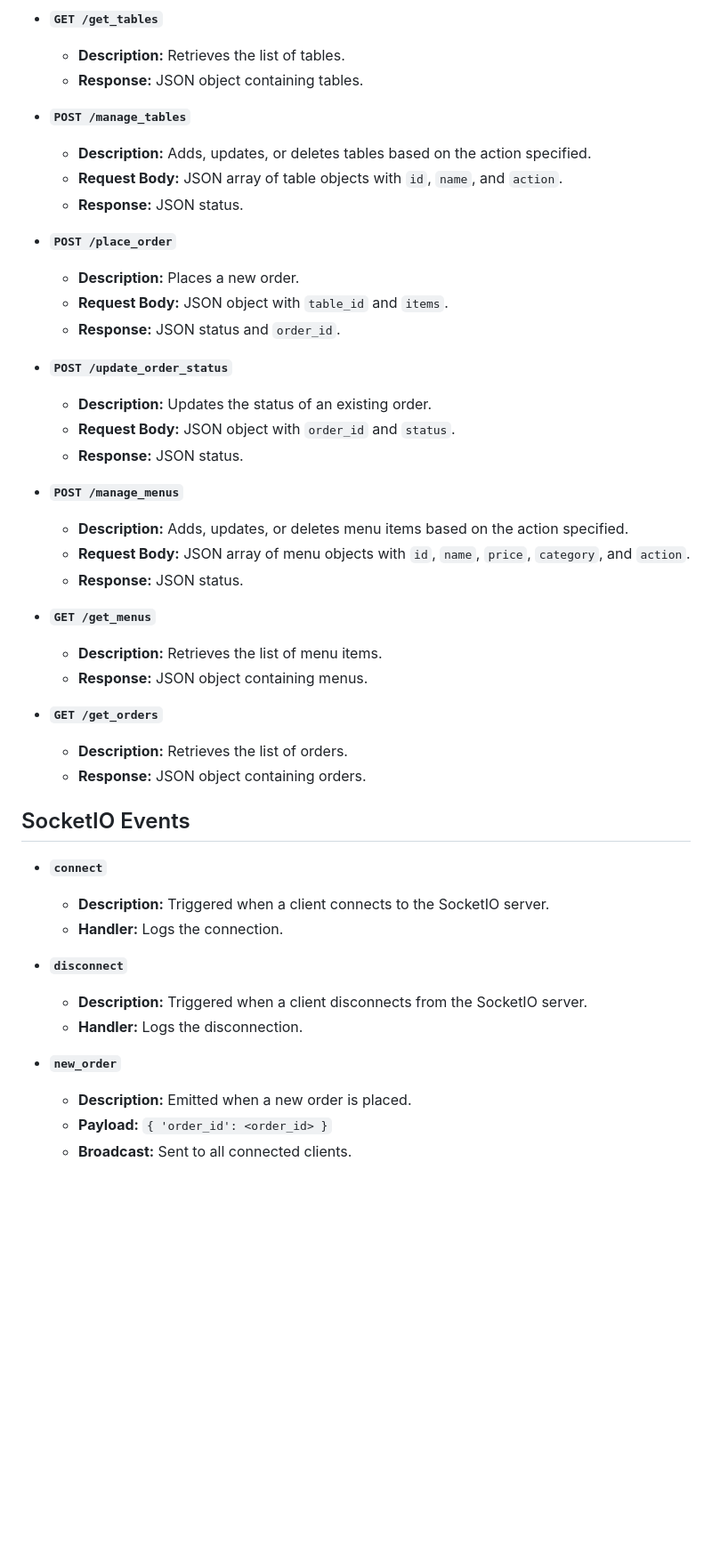
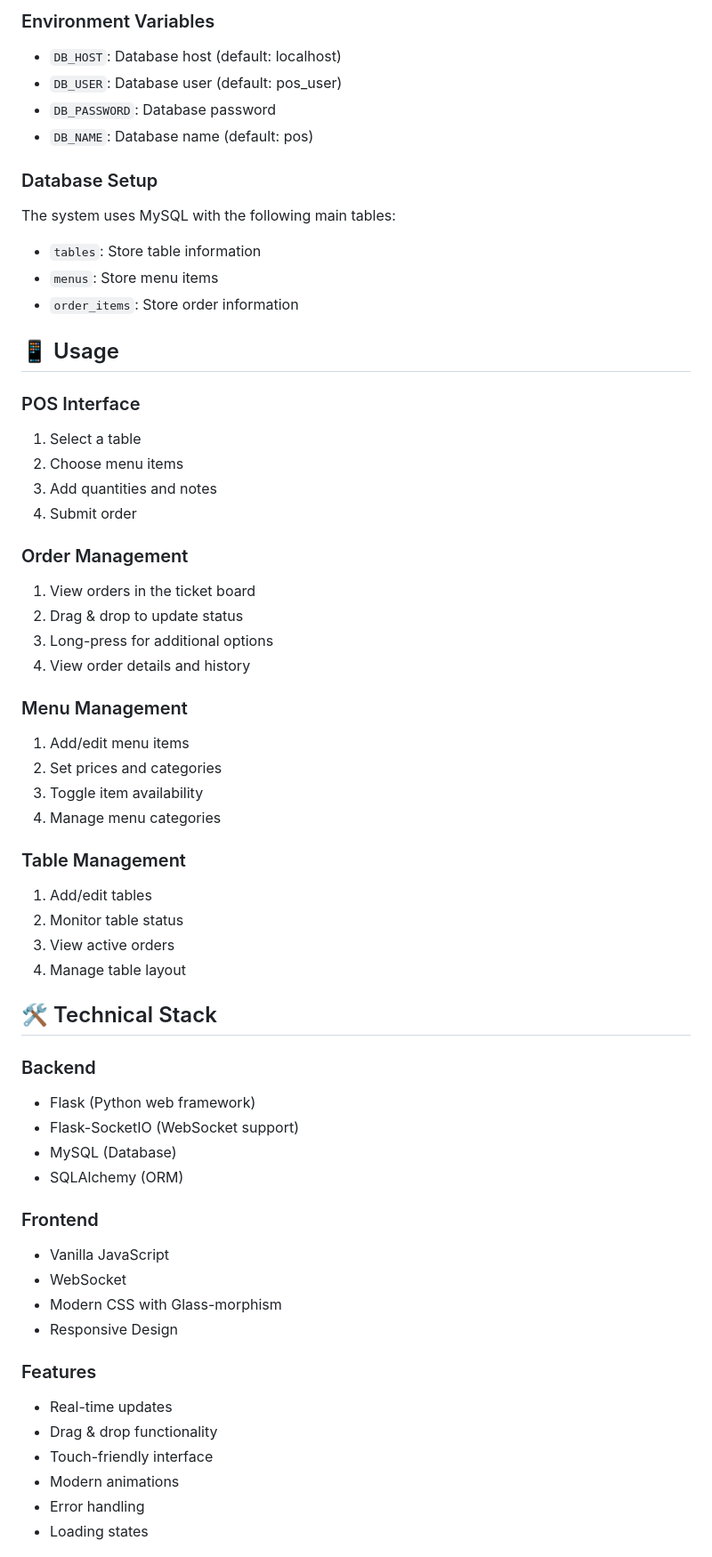
Before and after one commit to d-playground/tablet-pos-kanban, a Markdown page: README.md, the part around one of its changes. Shown at 89% size. Drawn GitHub-style; blank space fills up the shorter version.

Commit message:
Modern UI and better API connection

```diff
--- a/README.md
+++ b/README.md
@@ -233,48 +74,61 @@ tablet-pos-kanban/
 
-- **`GET /get_tables`**
-  - **Description:** Retrieves the list of tables.
-  - **Response:** JSON object containing tables.
+### Environment Variables
+- `DB_HOST`: Database host (default: localhost)
+- `DB_USER`: Database user (default: pos_user)
+- `DB_PASSWORD`: Database password
+- `DB_NAME`: Database name (default: pos)
 
-- **`POST /manage_tables`**
-  - **Description:** Adds, updates, or deletes tables based on the action specified.
-  - **Request Body:** JSON array of table objects with `id`, `name`, and `action`.
-  - **Response:** JSON status.
+### Database Setup
+The system uses MySQL with the following main tables:
+- `tables`: Store table information
+- `menus`: Store menu items
+- `order_items`: Store order information
 
-- **`POST /place_order`**
-  - **Description:** Places a new order.
-  - **Request Body:** JSON object with `table_id` and `items`.
-  - **Response:** JSON status and `order_id`.
+## 📱 Usage
 
-- **`POST /update_order_status`**
-  - **Description:** Updates the status of an existing order.
-  - **Request Body:** JSON object with `order_id` and `status`.
-  - **Response:** JSON status.
+### POS Interface
+1. Select a table
+2. Choose menu items
+3. Add quantities and notes
+4. Submit order
 
-- **`POST /manage_menus`**
-  - **Description:** Adds, updates, or deletes menu items based on the action specified.
-  - **Request Body:** JSON array of menu objects with `id`, `name`, `price`, `category`, and `action`.
-  - **Response:** JSON status.
+### Order Management
+1. View orders in the ticket board
+2. Drag & drop to update status
+3. Long-press for additional options
+4. View order details and history
 
-- **`GET /get_menus`**
-  - **Description:** Retrieves the list of menu items.
-  - **Response:** JSON object containing menus.
+### Menu Management
+1. Add/edit menu items
+2. Set prices and categories
+3. Toggle item availability
+4. Manage menu categories
 
-- **`GET /get_orders`**
-  - **Description:** Retrieves the list of orders.
-  - **Response:** JSON object containing orders.
+### Table Management
+1. Add/edit tables
+2. Monitor table status
+3. View active orders
+4. Manage table layout
 
-## SocketIO Events
+## 🛠 Technical Stack
 
-- **`connect`**
-  - **Description:** Triggered when a client connects to the SocketIO server.
-  - **Handler:** Logs the connection.
+### Backend
+- Flask (Python web framework)
+- Flask-SocketIO (WebSocket support)
+- MySQL (Database)
+- SQLAlchemy (ORM)
 
-- **`disconnect`**
-  - **Description:** Triggered when a client disconnects from the SocketIO server.
-  - **Handler:** Logs the disconnection.
+### Frontend
+- Vanilla JavaScript
+- WebSocket
+- Modern CSS with Glass-morphism
+- Responsive Design
 
-- **`new_order`**
-  - **Description:** Emitted when a new order is placed.
-  - **Payload:** `{ 'order_id': <order_id> }`
-  - **Broadcast:** Sent to all connected clients.
+### Features
+- Real-time updates
+- Drag & drop functionality
+- Touch-friendly interface
+- Modern animations
+- Error handling
+- Loading states
 
```
Also changed, not shown: other parts of README.md (+79 -212 lines), image.png (added), 8 other files.
